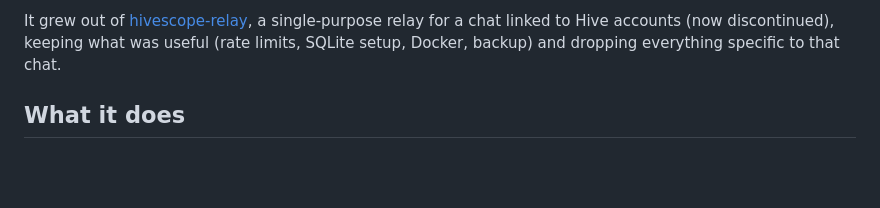
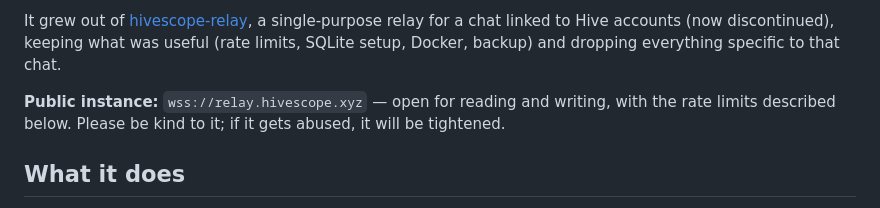
Before and after one commit to rzazo24/nostr-relay-khatru, a Markdown page: README.md, the part around the change. GitHub-like rendering; blank space fills up the shorter version.

```diff
--- a/README.md
+++ b/README.md
@@ -13,6 +13,9 @@ It grew out of [hivescope-relay](https://github.com/rzazo24/hivescope-relay), a
 single-purpose relay for a chat linked to Hive accounts (now discontinued),
 keeping what was useful (rate limits, SQLite setup, Docker, backup) and dropping
 everything specific to that chat.
+
+**Public instance:** `wss://relay.hivescope.xyz` — open for reading and writing, with the
+rate limits described below. Please be kind to it; if it gets abused, it will be tightened.
 
 ## What it does
 
```
Also changed, not shown: CLAUDE.md (+8 -0 lines), README.es.md (+3 -0 lines).
